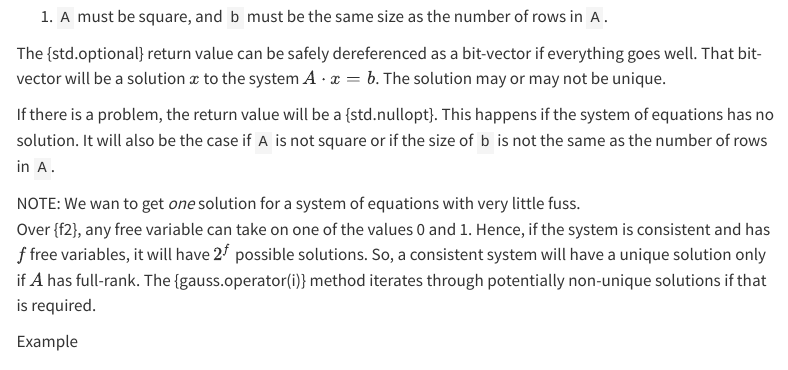
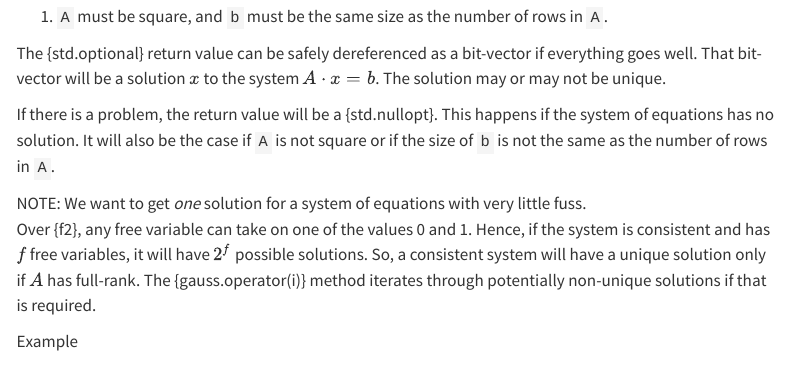
Before and after one commit to nessan/bit, a Quarto document (docs/pages/gauss/solve.qmd): the page in a window 1100 px wide, from 210 px down. Rendered offline with R 4.5, knitr and Pandoc in place of Quarto, with nearby package versions; menus at the side of the page are left out; long lines of code are wrapped.

Commit message:
spelling

```diff
--- a/docs/pages/gauss/solve.qmd
+++ b/docs/pages/gauss/solve.qmd
@@ -18,7 +18,7 @@ If there is a problem, the return value will be a {std.nullopt}.
 This happens if the system of equations has no solution.
 It will also be the case if `A` is not square or if the size of `b` is not the same as the number of rows in `A`.
 
-NOTE: We wan to get _one_ solution for a system of equations with very little fuss. \
+NOTE: We want to get _one_ solution for a system of equations with very little fuss. \
 Over {f2}, any free variable can take on one of the values 0 and 1.
 Hence, if the system is consistent and has $f$ free variables, it will have $2^f$ possible solutions.
 So, a consistent system will have a unique solution only if $A$ has full-rank.
```
